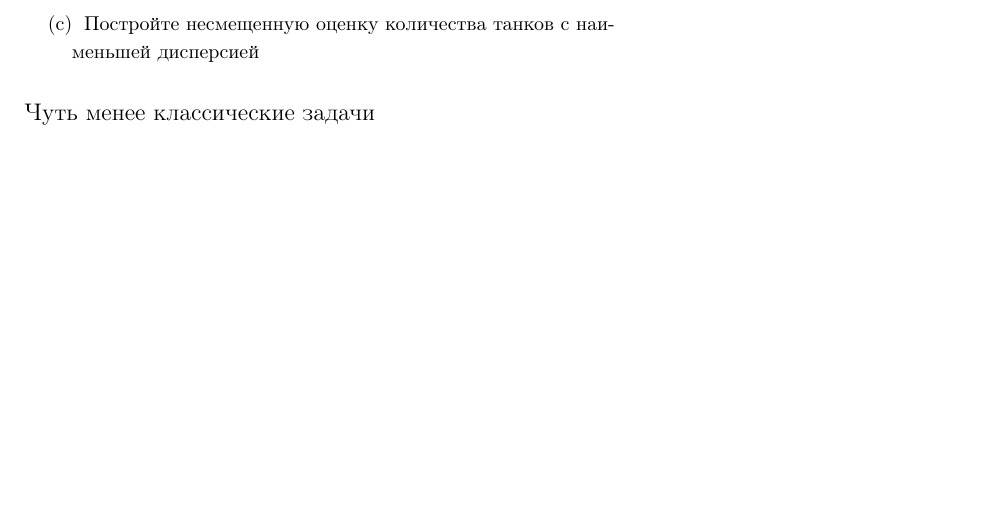
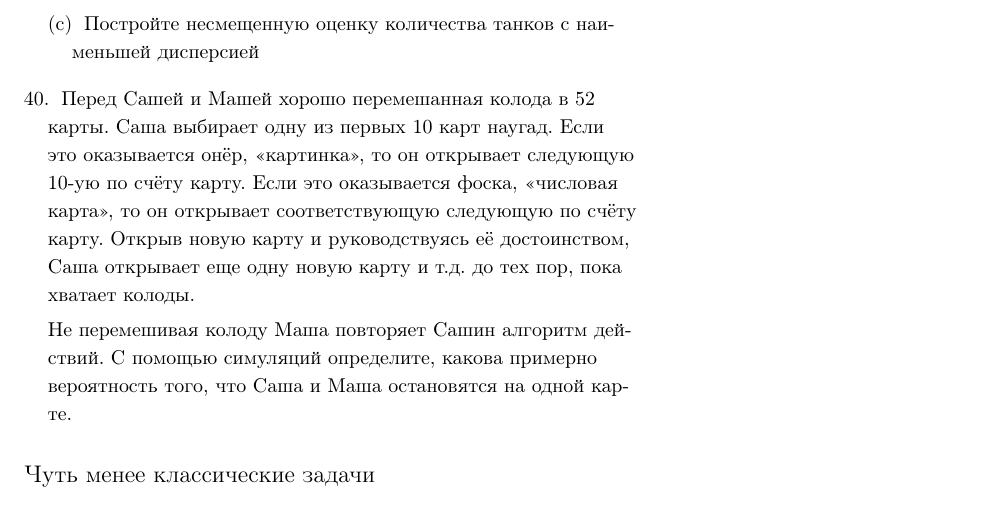
Before and after one commit to bdemeshev/probability_dna, a LaTeX document (probability_dna.tex): part of page 14 of 15, cut so that both start at the same text, the shorter picture padded with empty space. Compiled offline with pdfLaTeX.

Commit message:
mc convergence

```diff
--- a/probability_dna.tex
+++ b/probability_dna.tex
@@ -506,7 +506,9 @@
 \item Постройте несмещенную оценку количества танков с наименьшей дисперсией
 \end{enumerate}
 
+\item Перед Сашей и Машей хорошо перемешанная колода в 52 карты. Саша выбирает одну из первых 10 карт наугад. Если это оказывается онёр, <<картинка>>, то он открывает следующую 10-ую по счёту карту. Если это оказывается фоска, <<числовая карта>>, то он открывает соответствующую следующую по счёту карту. Открыв новую карту и руководствуясь её достоинством, Саша открывает еще одну новую карту и т.д. до тех пор, пока хватает колоды.
 
+Не перемешивая колоду Маша повторяет Сашин алгоритм действий. С помощью симуляций определите, какова примерно вероятность того, что Саша и Маша остановятся на одной карте.
 
 \end{enumerate}
 
```
Also changed, not shown: probability_dna.pdf.
